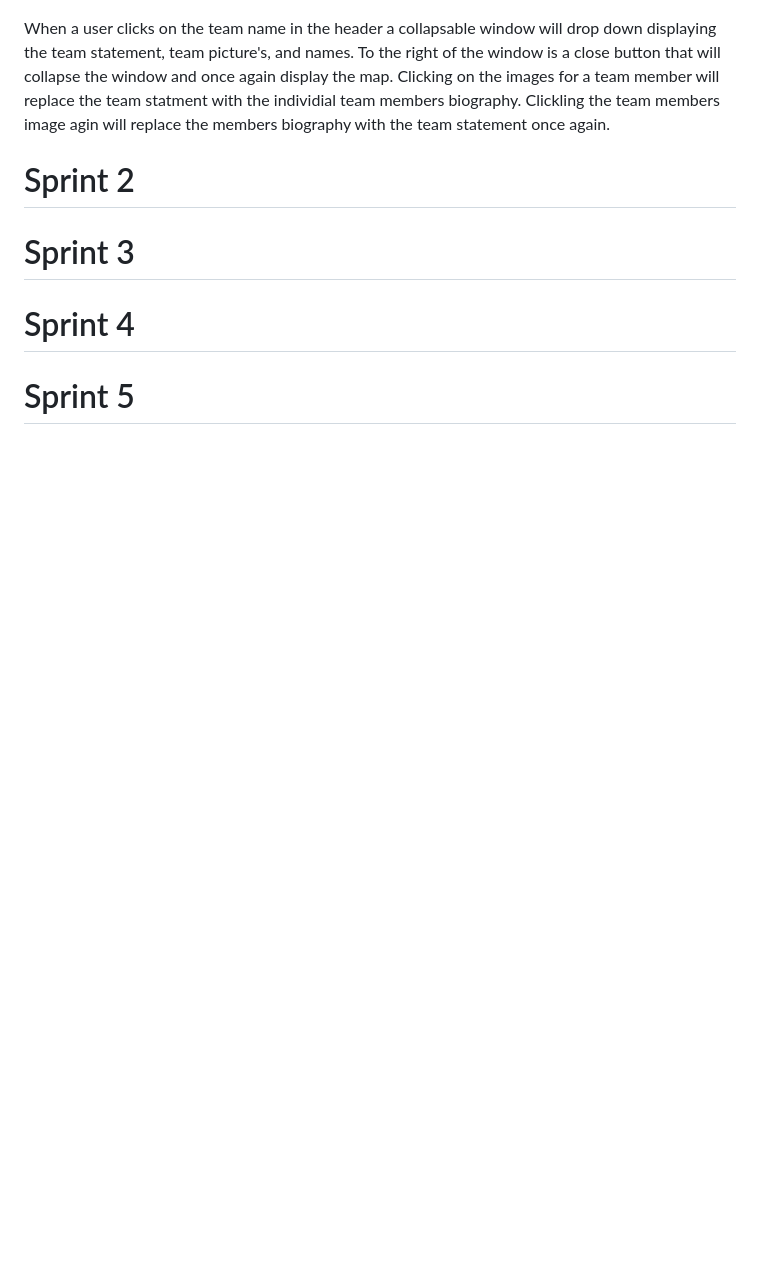
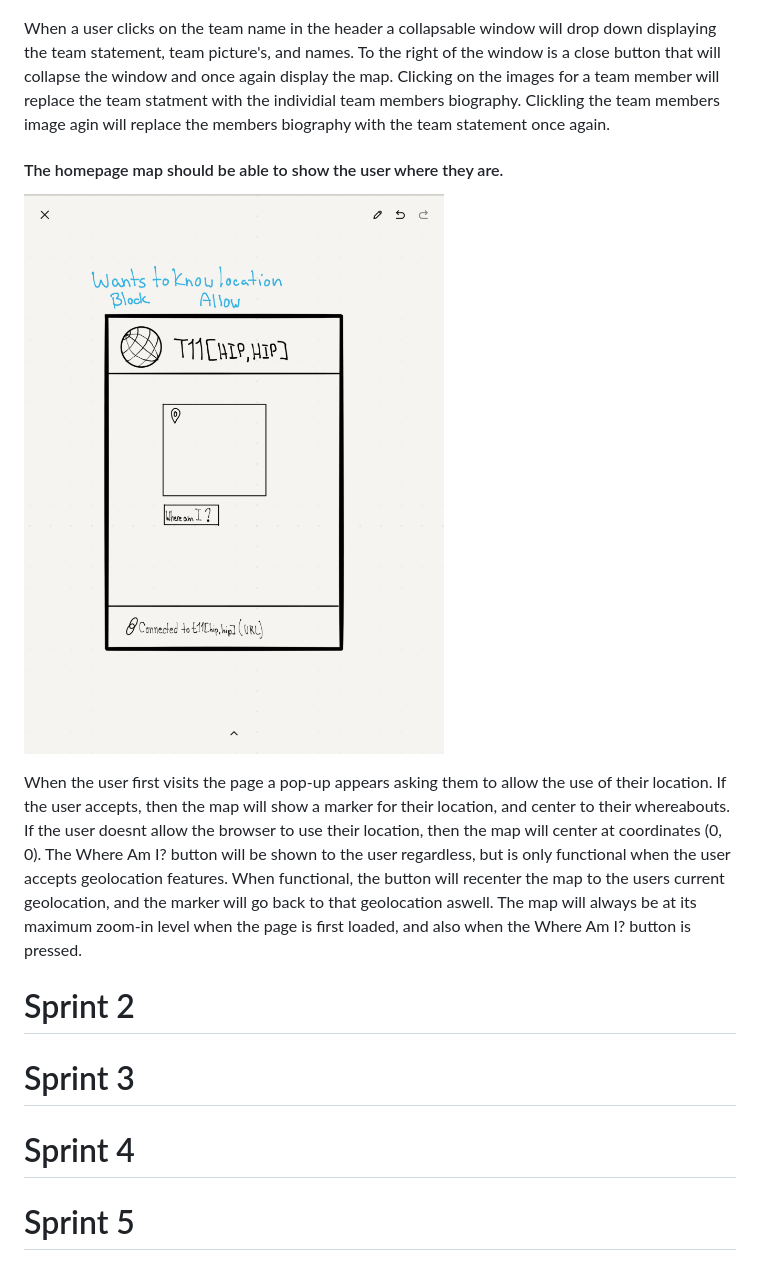
Before and after one commit to mmihevc/314-WorldWideTripOptimizer, a Markdown page: reports/design.md, the part around the change. GitHub-like rendering; pictures changed too: reports/images/sprint1map.png (added); blank space fills up the shorter version.

Commit message:
Added map section to design.md

```diff
--- a/reports/design.md
+++ b/reports/design.md
@@ -106,6 +106,12 @@ Often there are several related classes but we've listed only one to simplify th
 ![base](images/aboutDiagram.jpg)
 
 When a user clicks on the team name in the header a collapsable window will drop down displaying the team statement, team picture's, and names. To the right of the window is a close button that will collapse the window and once again display the map. Clicking on the images for a team member will replace the team statment with the individial team members biography. Clickling the team members image agin will replace the members biography with the team statement once again.
+
+#### The homepage map should be able to show the user where they are.
+![base](images/sprint1map.png)
+
+When the user first visits the page a pop-up appears asking them to allow the use of their location. If the user accepts, then the map will show a marker for their location, and center to their whereabouts. If the user doesnt allow the browser to use their location, then the map will center at coordinates (0, 0). The Where Am I? button will be shown to the user regardless, but is only functional when the user accepts geolocation features. When functional, the button will recenter the map to the users current geolocation, and the marker will go back to that geolocation aswell. The map will always be at its maximum zoom-in level when the page is first loaded, and also when the Where Am I? button is pressed.
+
 # Sprint 2
 # Sprint 3
 # Sprint 4
```
